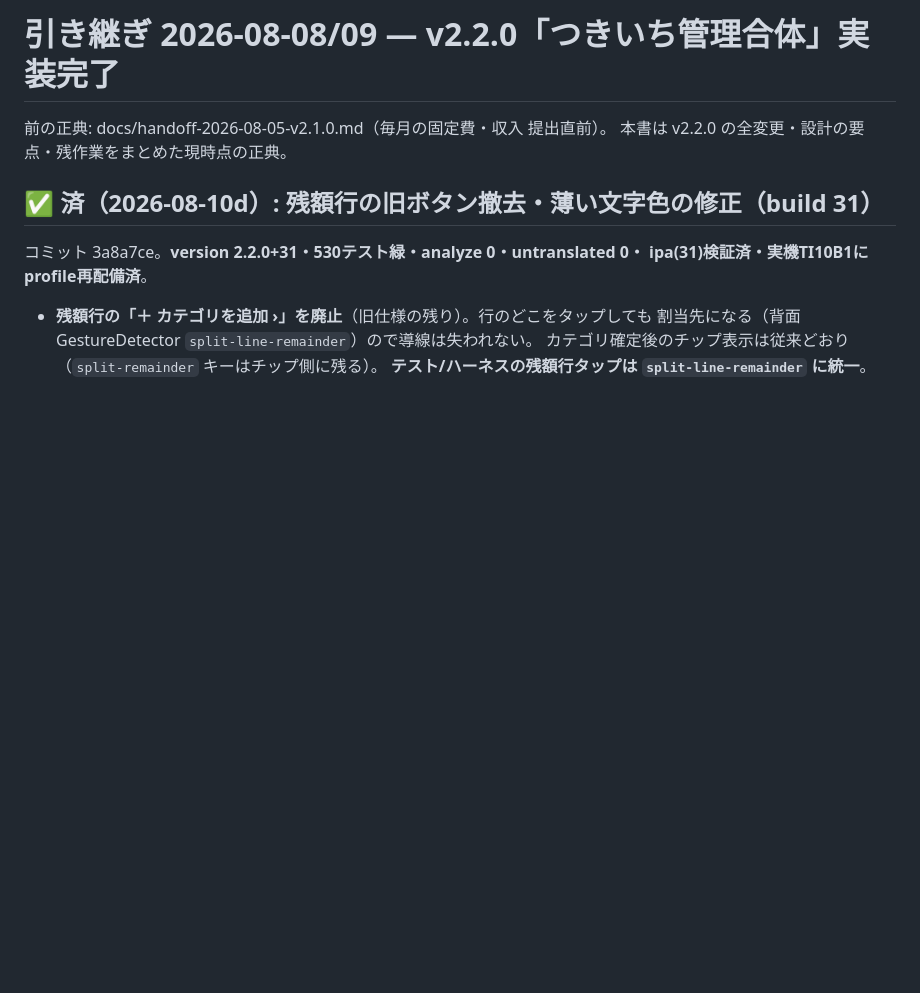
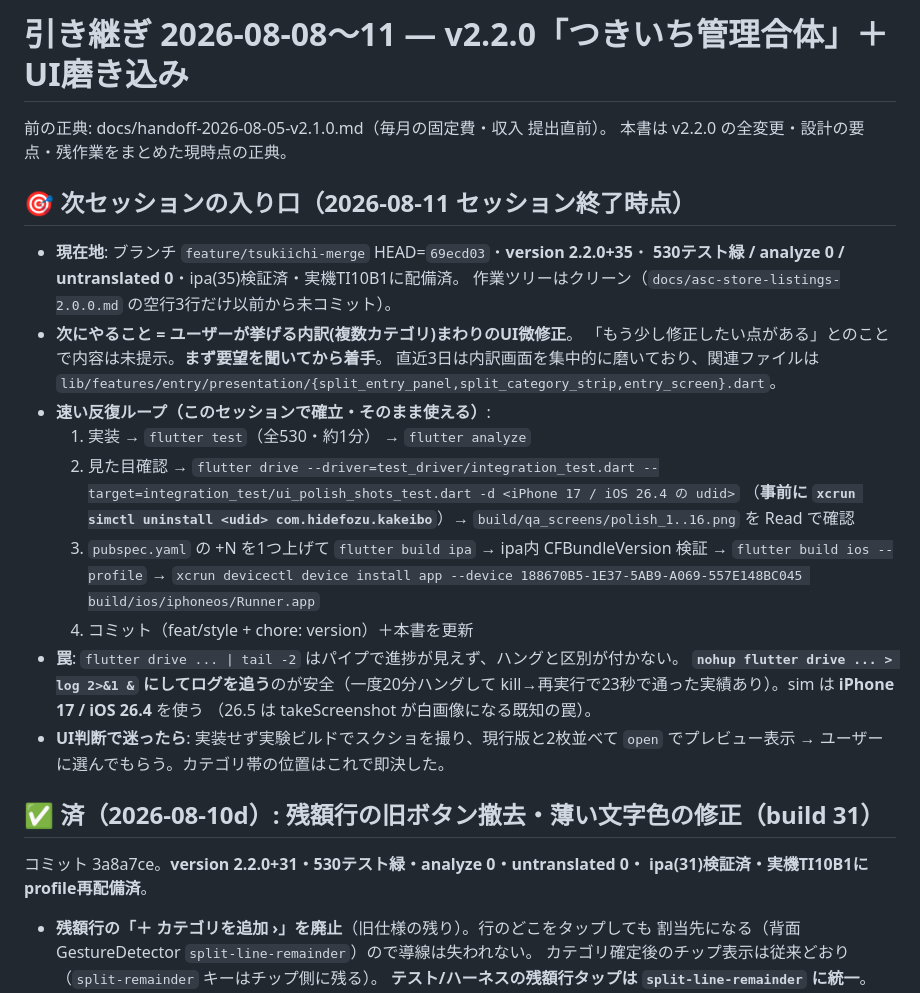
Before and after one commit to HIDE-Fozu/kakeibo-app, a Markdown page: docs/handoff-2026-08-08-v2.2.0.md, the part around the change. GitHub-like rendering; blank space fills up the shorter version.

Commit message:
docs: 次セッションの入り口（現在地・反復ループ・罠）を引き継ぎ冒頭に追加
Co-Authored-By: Claude Fable 5 <noreply@anthropic.com>

```diff
--- a/docs/handoff-2026-08-08-v2.2.0.md
+++ b/docs/handoff-2026-08-08-v2.2.0.md
@@ -1,7 +1,33 @@
-# 引き継ぎ 2026-08-08/09 — v2.2.0「つきいち管理合体」実装完了
+# 引き継ぎ 2026-08-08〜11 — v2.2.0「つきいち管理合体」＋UI磨き込み
 
 前の正典: docs/handoff-2026-08-05-v2.1.0.md（毎月の固定費・収入 提出直前）。
 本書は v2.2.0 の全変更・設計の要点・残作業をまとめた現時点の正典。
+
+## 🎯 次セッションの入り口（2026-08-11 セッション終了時点）
+
+- **現在地**: ブランチ `feature/tsukiichi-merge` HEAD=`69ecd03`・**version 2.2.0+35**・
+  **530テスト緑 / analyze 0 / untranslated 0**・ipa(35)検証済・実機TI10B1に配備済。
+  作業ツリーはクリーン（`docs/asc-store-listings-2.0.0.md` の空行3行だけ以前から未コミット）。
+- **次にやること = ユーザーが挙げる内訳(複数カテゴリ)まわりのUI微修正**。
+  「もう少し修正したい点がある」とのことで内容は未提示。**まず要望を聞いてから着手**。
+  直近3日は内訳画面を集中的に磨いており、関連ファイルは
+  `lib/features/entry/presentation/{split_entry_panel,split_category_strip,entry_screen}.dart`。
+- **速い反復ループ（このセッションで確立・そのまま使える）**:
+  1. 実装 → `flutter test`（全530・約1分） → `flutter analyze`
+  2. 見た目確認 → `flutter drive --driver=test_driver/integration_test.dart
+     --target=integration_test/ui_polish_shots_test.dart -d <iPhone 17 / iOS 26.4 の udid>`
+     （**事前に `xcrun simctl uninstall <udid> com.hidefozu.kakeibo`**）→
+     `build/qa_screens/polish_1..16.png` を Read で確認
+  3. `pubspec.yaml` の +N を1つ上げて `flutter build ipa` → ipa内 CFBundleVersion 検証 →
+     `flutter build ios --profile` → `xcrun devicectl device install app --device
+     188670B5-1E37-5AB9-A069-557E148BC045 build/ios/iphoneos/Runner.app`
+  4. コミット（feat/style + chore: version）＋本書を更新
+- **罠**: `flutter drive ... | tail -2` はパイプで進捗が見えず、ハングと区別が付かない。
+  **`nohup flutter drive ... > log 2>&1 &` にしてログを追う**のが安全（一度20分ハングして
+  kill→再実行で23秒で通った実績あり）。sim は **iPhone 17 / iOS 26.4** を使う
+  （26.5 は takeScreenshot が白画像になる既知の罠）。
+- **UI判断で迷ったら**: 実装せず実験ビルドでスクショを撮り、現行版と2枚並べて
+  `open` でプレビュー表示 → ユーザーに選んでもらう。カテゴリ帯の位置はこれで即決した。
 
 ## ✅ 済（2026-08-10d）: 残額行の旧ボタン撤去・薄い文字色の修正（build 31）
 
```
